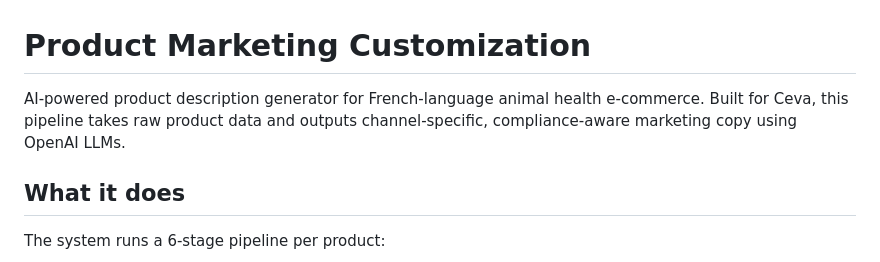
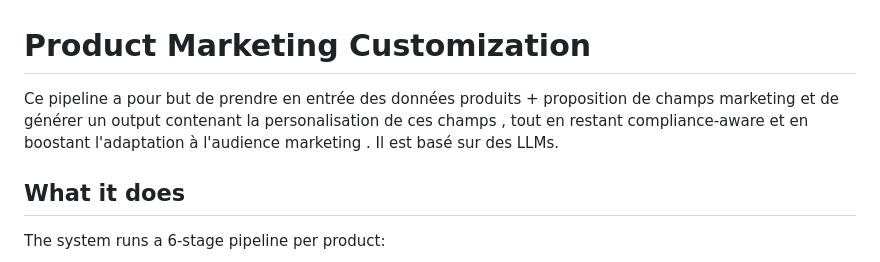
Before and after one commit to SarahAtCeva/product_marketing_customization, a Markdown page: README.md, the part around the change. GitHub-like rendering.

```diff
--- a/README.md
+++ b/README.md
@@ -1,6 +1,5 @@
 # Product Marketing Customization
-
-AI-powered product description generator for French-language animal health e-commerce. Built for Ceva, this pipeline takes raw product data and outputs channel-specific, compliance-aware marketing copy using OpenAI LLMs.
+Ce pipeline a pour but de prendre en entrée des données produits + proposition de champs marketing et de générer un output contenant la personalisation de ces champs , tout en restant compliance-aware et en boostant l'adaptation à l'audience marketing . Il est basé sur des LLMs.
 
 ## What it does
 
```
